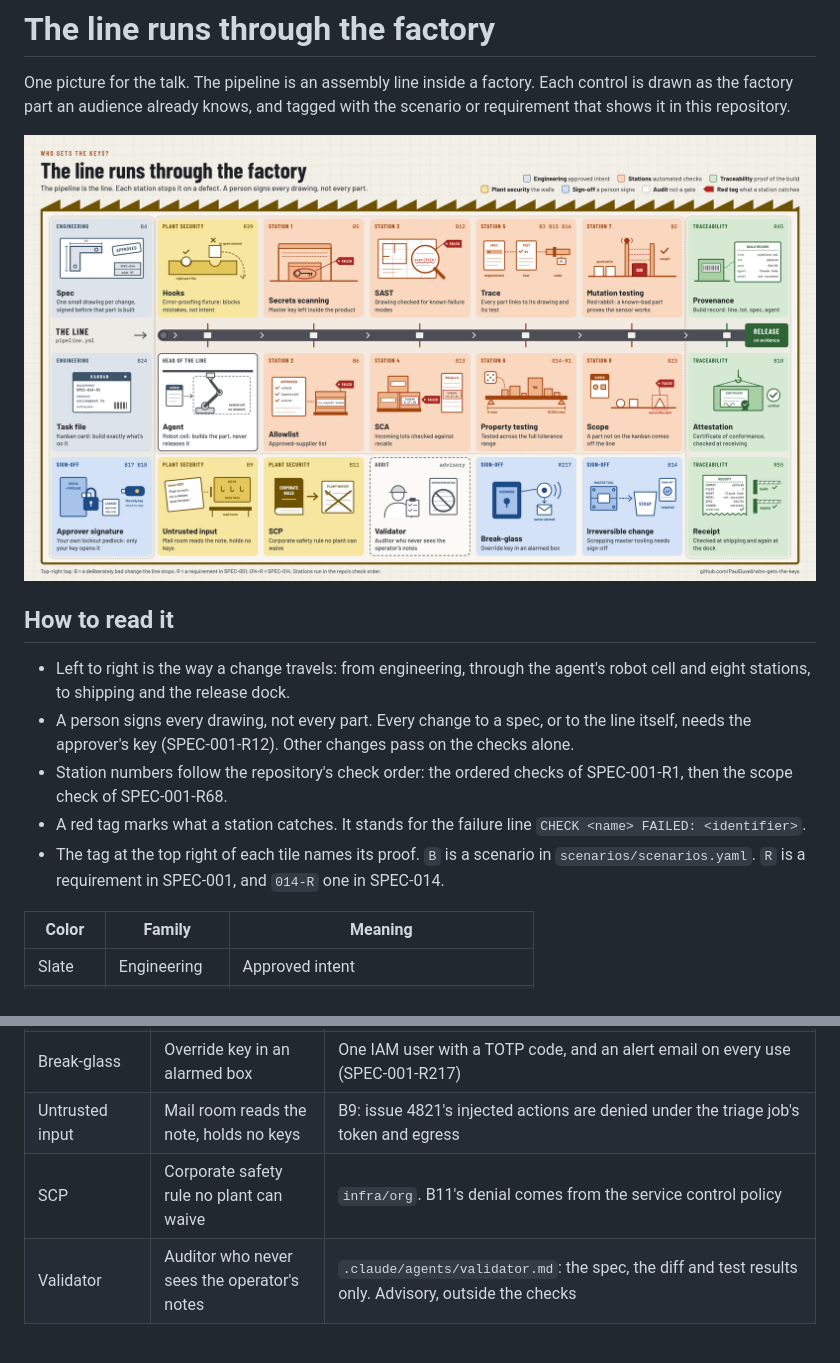
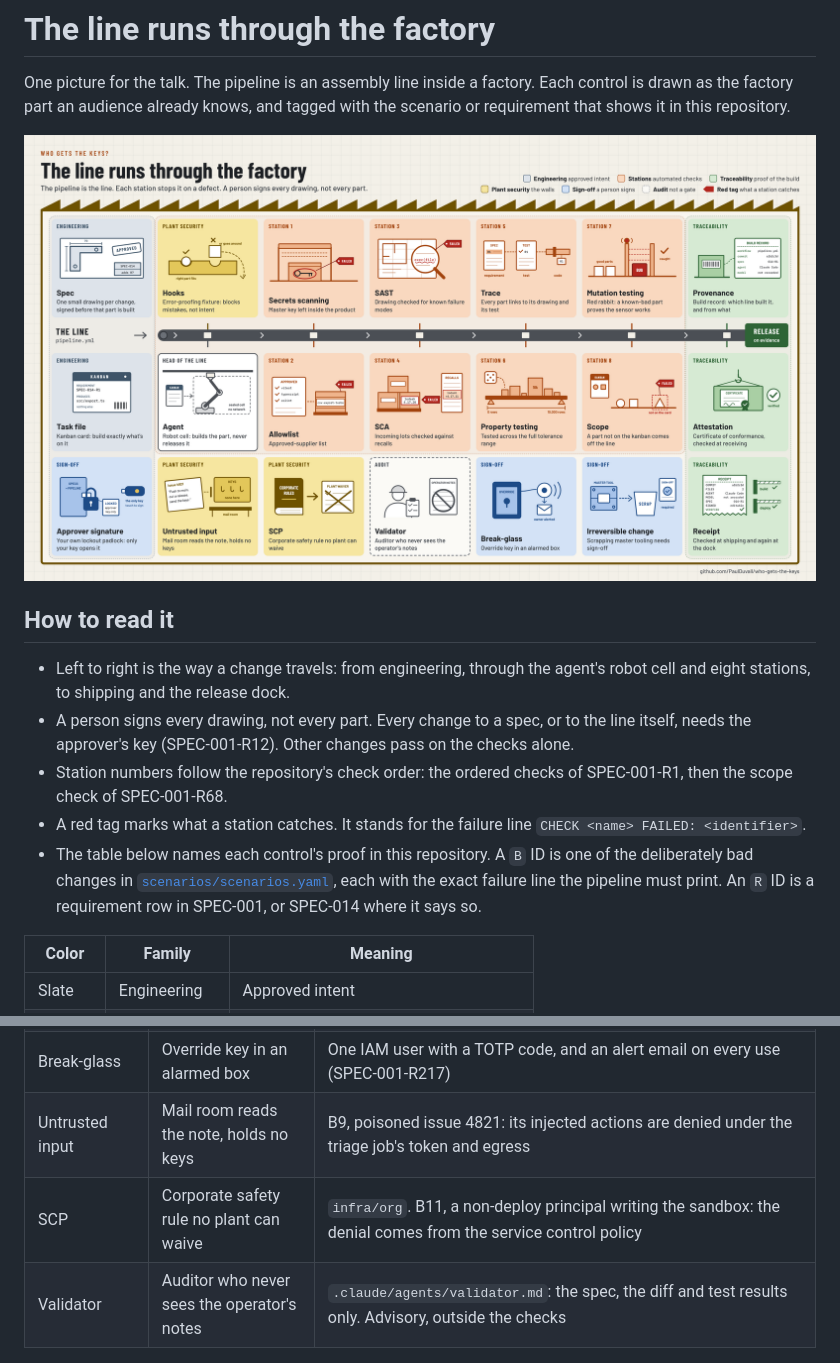
Before and after one commit to PaulDuvall/who-gets-the-keys, a Markdown page: docs/factory-map.md, 2 parts joined by grey strips. GitHub-like rendering; pictures changed too: docs/factory-map.png.

```diff
--- a/docs/factory-map.md
+++ b/docs/factory-map.md
@@ -10,7 +10,7 @@ One picture for the talk. The pipeline is an assembly line inside a factory. Eac
 - A person signs every drawing, not every part. Every change to a spec, or to the line itself, needs the approver's key (SPEC-001-R12). Other changes pass on the checks alone.
 - Station numbers follow the repository's check order: the ordered checks of SPEC-001-R1, then the scope check of SPEC-001-R68.
 - A red tag marks what a station catches. It stands for the failure line `CHECK <name> FAILED: <identifier>`.
-- The tag at the top right of each tile names its proof. `B` is a scenario in `scenarios/scenarios.yaml`. `R` is a requirement in SPEC-001, and `014-R` one in SPEC-014.
+- The table below names each control's proof in this repository. A `B` ID is one of the deliberately bad changes in [`scenarios/scenarios.yaml`](../scenarios/scenarios.yaml), each with the exact failure line the pipeline must print. An `R` ID is a requirement row in SPEC-001, or SPEC-014 where it says so.
 
 | Color | Family | Meaning |
 |---|---|---|
@@ -46,6 +46,6 @@ One picture for the talk. The pipeline is an assembly line inside a factory. Eac
 | Break-glass | Override key in an alarmed box | One IAM user with a TOTP code, and an alert email on every use (SPEC-001-R217) |
-| Untrusted input | Mail room reads the note, holds no keys | B9: issue 4821's injected actions are denied under the triage job's token and egress |
-| SCP | Corporate safety rule no plant can waive | `infra/org`. B11's denial comes from the service control policy |
+| Untrusted input | Mail room reads the note, holds no keys | B9, poisoned issue 4821: its injected actions are denied under the triage job's token and egress |
+| SCP | Corporate safety rule no plant can waive | `infra/org`. B11, a non-deploy principal writing the sandbox: the denial comes from the service control policy |
 | Validator | Auditor who never sees the operator's notes | `.claude/agents/validator.md`: the spec, the diff and test results only. Advisory, outside the checks |
 
 ## Where the picture is not literal
```
Also changed, not shown: other parts of docs/factory-map.md (+16 -16 lines), 1 other file.
